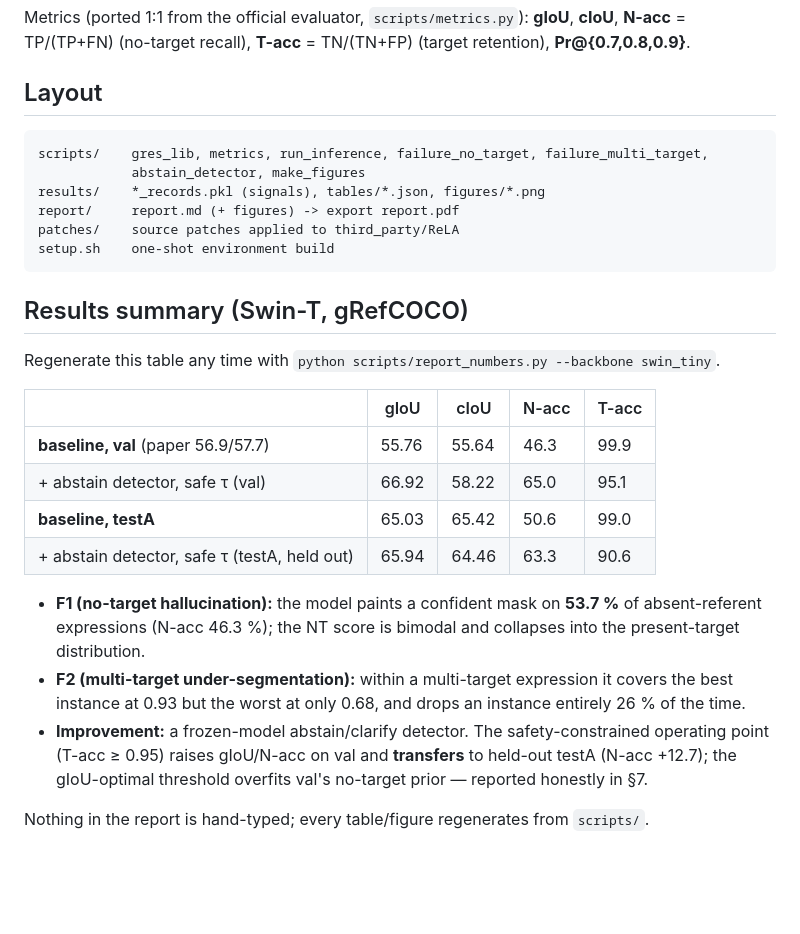
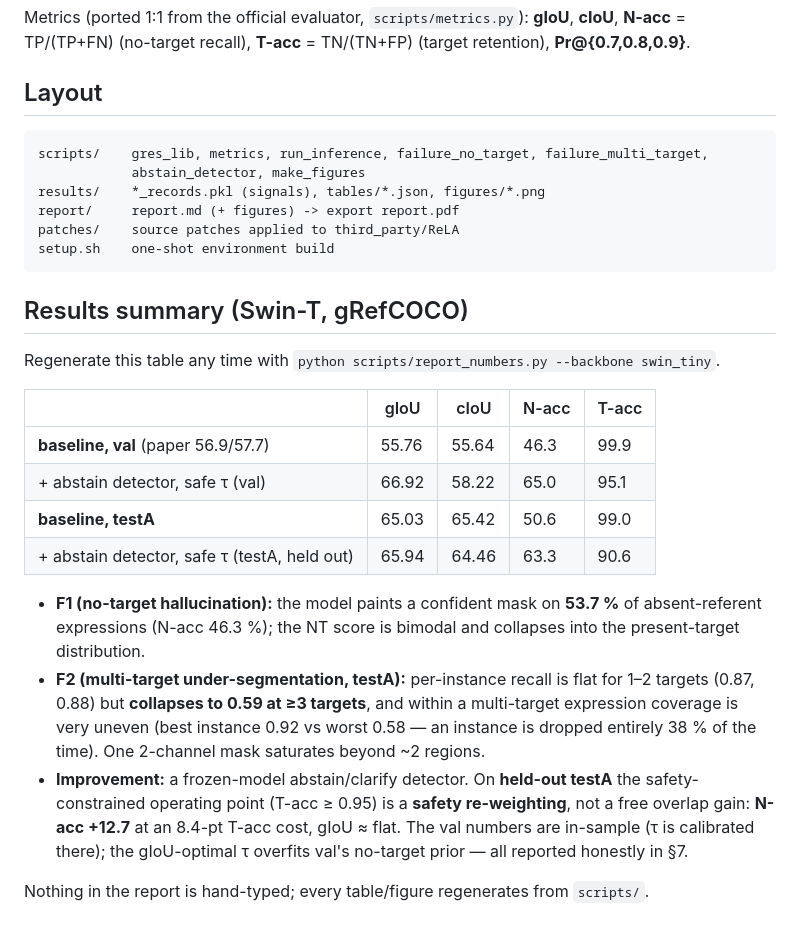
Before and after one commit to shiinayane/visual-media-gres, a Markdown page: README.md, the part around one of its changes. GitHub-like rendering; blank space fills up the shorter version.

````diff
--- a/README.md
+++ b/README.md
@@ -82,6 +89,7 @@ Metrics (ported 1:1 from the official evaluator, `scripts/metrics.py`):
 (target retention), **Pr@{0.7,0.8,0.9}**.
 
 ## Layout
+
 ```
 scripts/    gres_lib, metrics, run_inference, failure_no_target, failure_multi_target,
             abstain_detector, make_figures
@@ -92,22 +100,27 @@ setup.sh    one-shot environment build
 ```
 
 ## Results summary (Swin-T, gRefCOCO)
+
 Regenerate this table any time with `python scripts/report_numbers.py --backbone swin_tiny`.
 
-| | gIoU | cIoU | N-acc | T-acc |
-|---|---|---|---|---|
-| **baseline, val** (paper 56.9/57.7) | 55.76 | 55.64 | 46.3 | 99.9 |
-| + abstain detector, safe τ (val) | 66.92 | 58.22 | 65.0 | 95.1 |
-| **baseline, testA** | 65.03 | 65.42 | 50.6 | 99.0 |
-| + abstain detector, safe τ (testA, held out) | 65.94 | 64.46 | 63.3 | 90.6 |
+|                                              | gIoU  | cIoU  | N-acc | T-acc |
+| -------------------------------------------- | ----- | ----- | ----- | ----- |
+| **baseline, val** (paper 56.9/57.7)          | 55.76 | 55.64 | 46.3  | 99.9  |
+| + abstain detector, safe τ (val)             | 66.92 | 58.22 | 65.0  | 95.1  |
+| **baseline, testA**                          | 65.03 | 65.42 | 50.6  | 99.0  |
+| + abstain detector, safe τ (testA, held out) | 65.94 | 64.46 | 63.3  | 90.6  |
 
 - **F1 (no-target hallucination):** the model paints a confident mask on **53.7 %** of
   absent-referent expressions (N-acc 46.3 %); the NT score is bimodal and collapses into the
   present-target distribution.
-- **F2 (multi-target under-segmentation):** within a multi-target expression it covers the best
-  instance at 0.93 but the worst at only 0.68, and drops an instance entirely 26 % of the time.
-- **Improvement:** a frozen-model abstain/clarify detector. The safety-constrained operating point
-  (T-acc ≥ 0.95) raises gIoU/N-acc on val and **transfers** to held-out testA (N-acc +12.7); the
-  gIoU-optimal threshold overfits val's no-target prior — reported honestly in §7.
+- **F2 (multi-target under-segmentation, testA):** per-instance recall is flat for 1–2 targets
+  (0.87, 0.88) but **collapses to 0.59 at ≥3 targets**, and within a multi-target expression
+  coverage is very uneven (best instance 0.92 vs worst 0.58 — an instance is dropped entirely 38 %
+  of the time). One 2-channel mask saturates beyond ~2 regions.
+- **Improvement:** a frozen-model abstain/clarify detector. On **held-out testA** the
+  safety-constrained operating point (T-acc ≥ 0.95) is a **safety re-weighting**, not a free overlap
+  gain: **N-acc +12.7** at an 8.4-pt T-acc cost, gIoU ≈ flat. The val numbers are in-sample
+  (τ is calibrated there); the gIoU-optimal τ overfits val's no-target prior — all reported honestly
+  in §7.
 
 Nothing in the report is hand-typed; every table/figure regenerates from `scripts/`.
````
Also changed, not shown: other parts of README.md (+16 -9 lines), GENAI_USAGE_LOG.md (+7 -1 lines), patches/README.md (added, +22 -0 lines), report/report.md (+95 -69 lines), results/figures/F1_nt_score_hist.png, results/figures/F2_recall_by_count.png, 6 other files.
